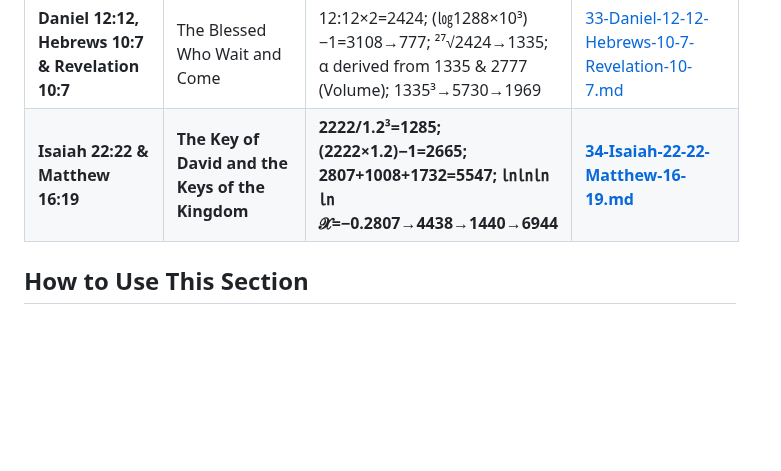
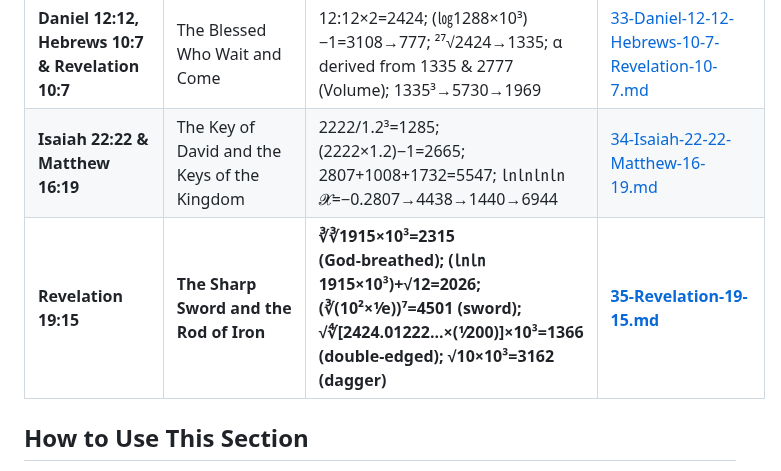
Before and after one commit to 2G7GE55U4/Key-of-David, a Markdown page: 04-THE-TESTIMONY-OF-SCRIPTURE/00-INDEX.md, the part around the change. GitHub-like rendering; blank space fills up the shorter version.

```diff
--- a/04-THE-TESTIMONY-OF-SCRIPTURE/00-INDEX.md
+++ b/04-THE-TESTIMONY-OF-SCRIPTURE/00-INDEX.md
@@ -53,7 +53,8 @@ For each identifier, we examine:
 | **Revelation 1:8** | IAM137, Alpha and Omega | ID→2424,5547; ID/1234567891→5598; α from 3.7×37; ㏒㏒790124→7706 | [30-Revelation-1-8-Alpha-Omega.md](./30-Revelation-1-8-Alpha-Omega.md) |
 | **Revelation 1:1** | The Revelation of Jesus Christ | π⁷→3020; π⁷+π→3023; (ID⁻¹⁸+1)×π→2424; √(c×10⁻⁵)×π⁻²×10³→5547; ID transforms yield 2491 (John), 602 (Revelation), 2316 (God) | [32-Revelation-1-1.md](./32-Revelation-1-1.md) |
 | **Daniel 12:12, Hebrews 10:7 & Revelation 10:7** | The Blessed Who Wait and Come | 12:12×2=2424; (㏒1288×10³)−1=3108→777; ²⁷√2424→1335; α derived from 1335 & 2777 (Volume); 1335³→5730→1969 | [33-Daniel-12-12-Hebrews-10-7-Revelation-10-7.md](./33-Daniel-12-12-Hebrews-10-7-Revelation-10-7.md) |
-| **Isaiah 22:22 & Matthew 16:19** | **The Key of David and the Keys of the Kingdom** | **2222/1.2³=1285; (2222×1.2)−1=2665; 2807+1008+1732=5547; ㏑㏑㏑㏑𝓧=−0.2807→4438→1440→6944** | **[34-Isaiah-22-22-Matthew-16-19.md](./34-Isaiah-22-22-Matthew-16-19.md)** |
+| **Isaiah 22:22 & Matthew 16:19** | The Key of David and the Keys of the Kingdom | 2222/1.2³=1285; (2222×1.2)−1=2665; 2807+1008+1732=5547; ㏑㏑㏑㏑𝓧=−0.2807→4438→1440→6944 | [34-Isaiah-22-22-Matthew-16-19.md](./34-Isaiah-22-22-Matthew-16-19.md) |
+| **Revelation 19:15** | **The Sharp Sword and the Rod of Iron** | **∛∛1915×10³=2315 (God‑breathed); (㏑㏑1915×10³)+√12=2026; (∛(10²×⅟e))⁷=4501 (sword); √∜[2424.01222...×(⅟200)]×10³=1366 (double‑edged); √10×10³=3162 (dagger)** | **[35-Revelation-19-15.md](./35-Revelation-19-15.md)** |
 
 ## How to Use This Section
 
```
